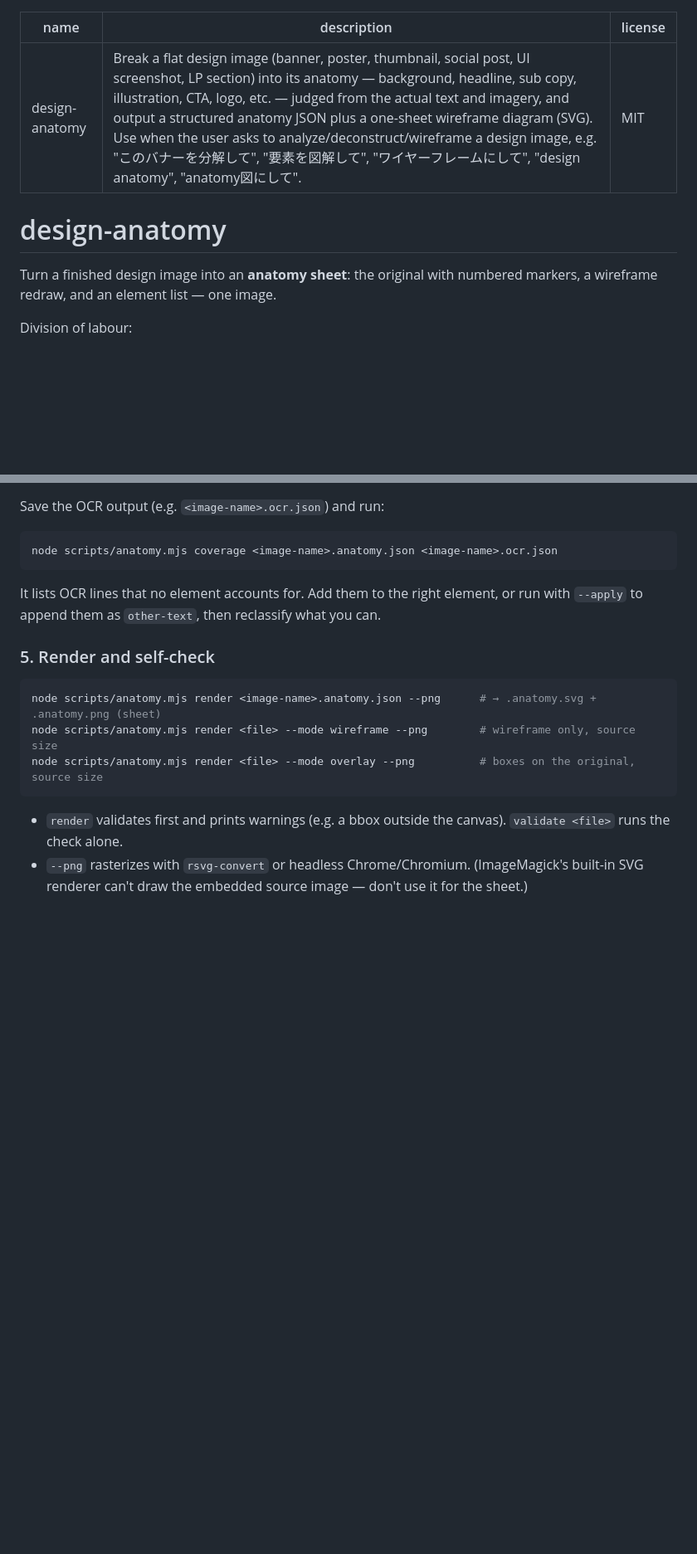
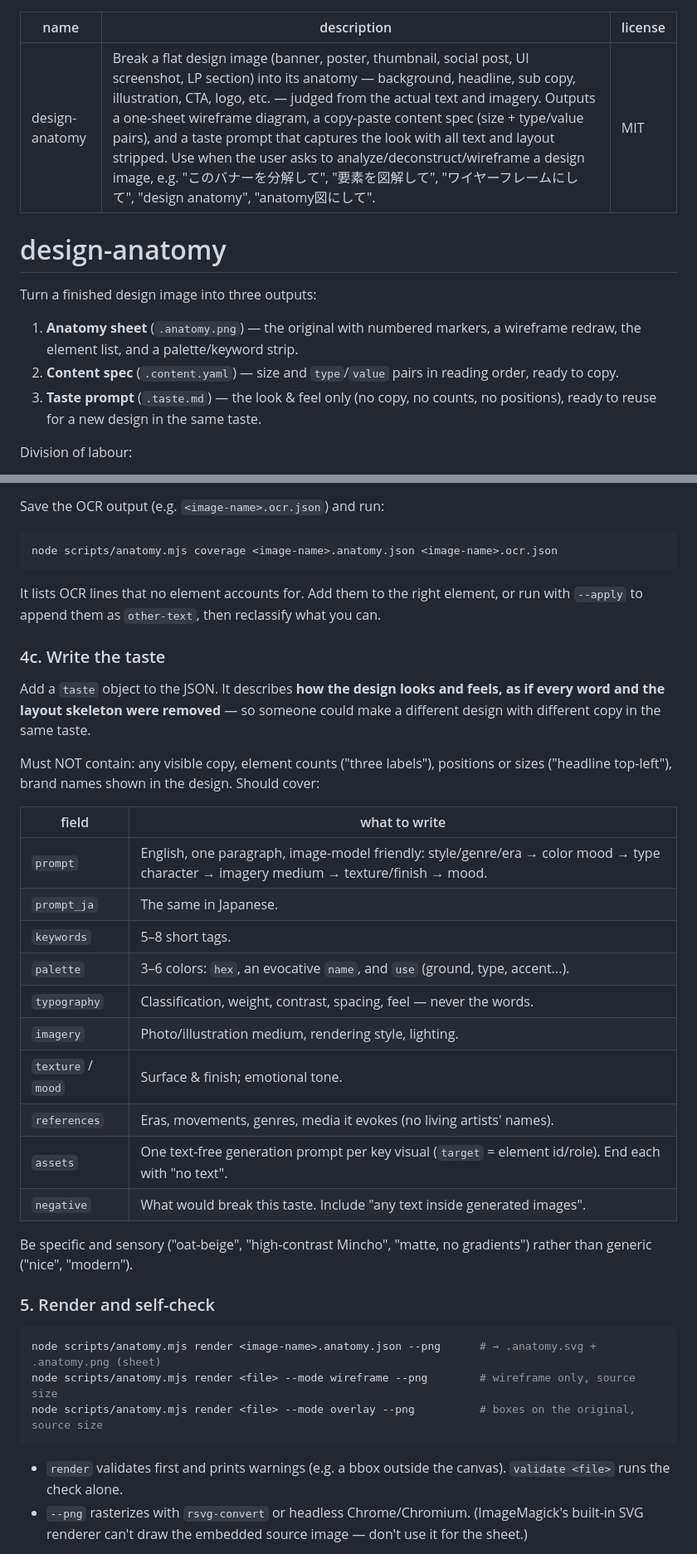
Before and after one commit to masa-sumimoto/design-anatomy, a Markdown page: skills/design-anatomy/SKILL.md, 2 parts joined by grey strips. Shown at 83% size. GitHub-like rendering; blank space fills up the shorter version.

````diff
--- a/skills/design-anatomy/SKILL.md
+++ b/skills/design-anatomy/SKILL.md
@@ -1,12 +1,16 @@
 ---
 name: design-anatomy
-description: Break a flat design image (banner, poster, thumbnail, social post, UI screenshot, LP section) into its anatomy — background, headline, sub copy, illustration, CTA, logo, etc. — judged from the actual text and imagery, and output a structured anatomy JSON plus a one-sheet wireframe diagram (SVG). Use when the user asks to analyze/deconstruct/wireframe a design image, e.g. "このバナーを分解して", "要素を図解して", "ワイヤーフレームにして", "design anatomy", "anatomy図にして".
+description: Break a flat design image (banner, poster, thumbnail, social post, UI screenshot, LP section) into its anatomy — background, headline, sub copy, illustration, CTA, logo, etc. — judged from the actual text and imagery. Outputs a one-sheet wireframe diagram, a copy-paste content spec (size + type/value pairs), and a taste prompt that captures the look with all text and layout stripped. Use when the user asks to analyze/deconstruct/wireframe a design image, e.g. "このバナーを分解して", "要素を図解して", "ワイヤーフレームにして", "design anatomy", "anatomy図にして".
 license: MIT
 ---
 
 # design-anatomy
 
-Turn a finished design image into an **anatomy sheet**: the original with numbered markers, a wireframe redraw, and an element list — one image.
+Turn a finished design image into three outputs:
+
+1. **Anatomy sheet** (`.anatomy.png`) — the original with numbered markers, a wireframe redraw, the element list, and a palette/keyword strip.
+2. **Content spec** (`.content.yaml`) — size and `type`/`value` pairs in reading order, ready to copy.
+3. **Taste prompt** (`.taste.md`) — the look & feel only (no copy, no counts, no positions), ready to reuse for a new design in the same taste.
 
 Division of labour:
 - **You (the agent)** understand the design: which element plays which role, the reading order, the content.
@@ -90,6 +95,28 @@ node scripts/anatomy.mjs coverage <image-name>.anatomy.json <image-name>.ocr.jso
 
 It lists OCR lines that no element accounts for. Add them to the right element, or run with `--apply` to append them as `other-text`, then reclassify what you can.
 
+### 4c. Write the taste
+
+Add a `taste` object to the JSON. It describes **how the design looks and feels, as if every word and the layout skeleton were removed** — so someone could make a different design with different copy in the same taste.
+
+Must NOT contain: any visible copy, element counts ("three labels"), positions or sizes ("headline top-left"), brand names shown in the design.
+Should cover:
+
+| field | what to write |
+|---|---|
+| `prompt` | English, one paragraph, image-model friendly: style/genre/era → color mood → type character → imagery medium → texture/finish → mood. |
+| `prompt_ja` | The same in Japanese. |
+| `keywords` | 5–8 short tags. |
+| `palette` | 3–6 colors: `hex`, an evocative `name`, and `use` (ground, type, accent...). |
+| `typography` | Classification, weight, contrast, spacing, feel — never the words. |
+| `imagery` | Photo/illustration medium, rendering style, lighting. |
+| `texture` / `mood` | Surface & finish; emotional tone. |
+| `references` | Eras, movements, genres, media it evokes (no living artists' names). |
+| `assets` | One text-free generation prompt per key visual (`target` = element id/role). End each with "no text". |
+| `negative` | What would break this taste. Include "any text inside generated images". |
+
+Be specific and sensory ("oat-beige", "high-contrast Mincho", "matte, no gradients") rather than generic ("nice", "modern").
+
 ### 5. Render and self-check
 
 ```bash
````
Also changed, not shown: other parts of skills/design-anatomy/SKILL.md (+11 -3 lines), README.md (+14 -1 lines), examples/cafe-banner.taste.md (added, +51 -0 lines), examples/cafe-banner.anatomy.png, 5 other files.
